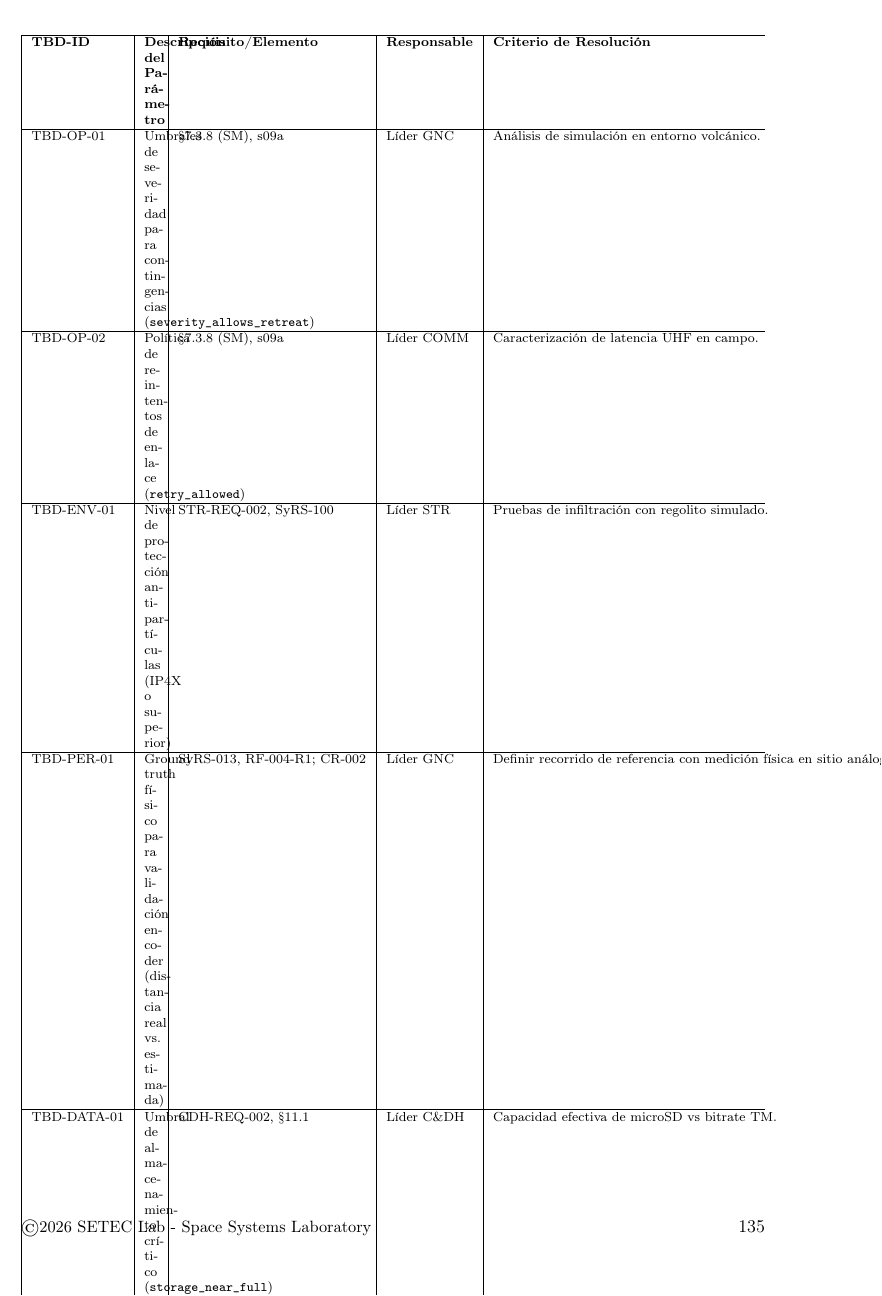
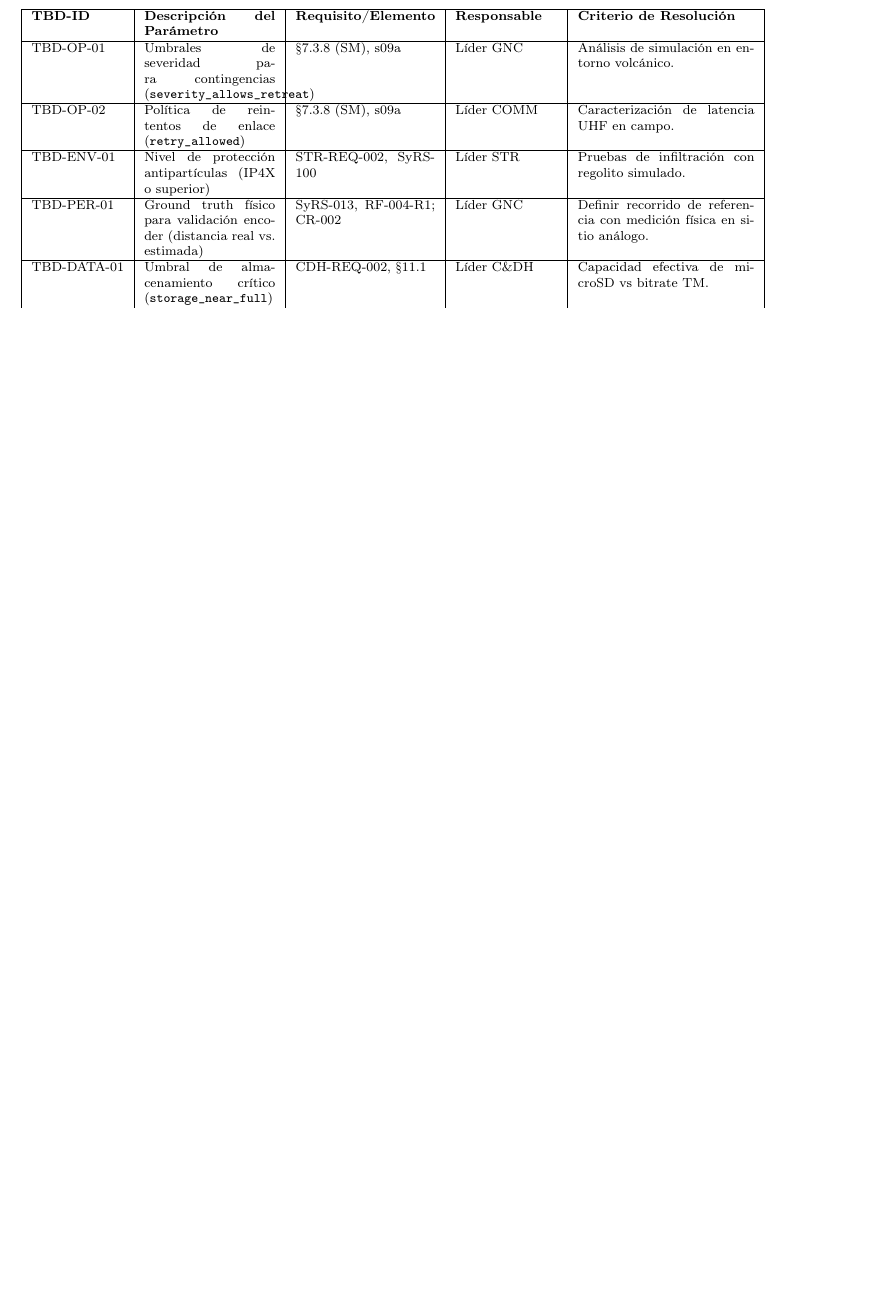
Before and after one commit to Alonso11/Olympus-Project-TFG-TEC, a LaTeX document (main.tex, which reads sections/s13_appendices.tex): part of page 135 of 142 before the commit and part of page 134 of 141 after it, cut so that both start at the same text, the shorter picture padded with empty space. Compiled offline with pdfLaTeX.

Commit message:
fmt: fix TBD Register column types l->p{} to allow wrapping (fixes 4x overfull ~95pt)

```diff
--- a/sections/s13_appendices.tex
+++ b/sections/s13_appendices.tex
@@ -76,7 +76,7 @@ Conforme a ISO/IEC/IEEE 29148, este registro identifica los parámetros técnico
 \begin{table}[H]
 \centering
 \scriptsize
-\begin{tabularx}{\textwidth}{| l | X | l | l | l |}
+\begin{tabularx}{\textwidth}{| l | X | p{3.0cm} | p{2.2cm} | p{3.8cm} |}
 \hline
 \textbf{TBD-ID} & \textbf{Descripción del Parámetro} & \textbf{Requisito/Elemento} & \textbf{Responsable} & \textbf{Criterio de Resolución} \\ \hline
 TBD-OP-01 & Umbrales de severidad para contingencias (\texttt{severity\_allows\_retreat}) & §7.3.8 (SM), s09a & Líder GNC & Análisis de simulación en entorno volcánico. \\ \hline
```
